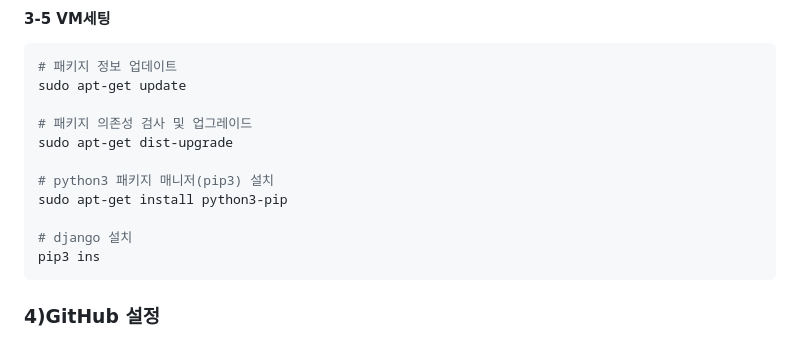
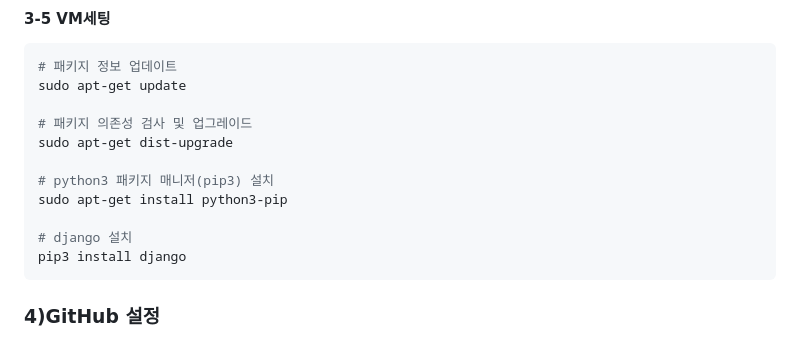
Before and after one commit to kkfe21/zist-hol, a Markdown page: README.md, the part around the change. Rendered like a GitHub page.

````diff
--- a/README.md
+++ b/README.md
@@ -245,7 +245,7 @@ sudo apt-get dist-upgrade
 sudo apt-get install python3-pip
 
 # django 설치
-pip3 ins
+pip3 install django
 ```
 
 
````
